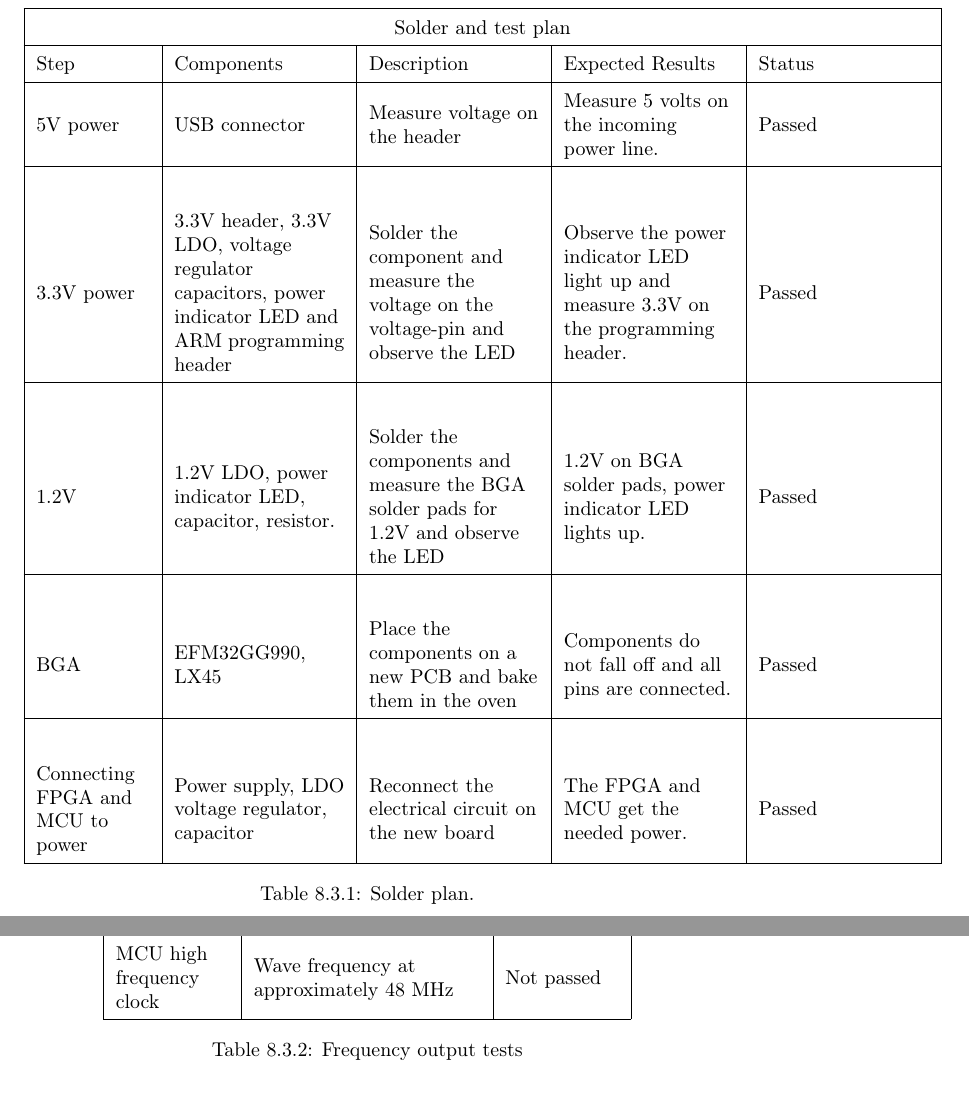
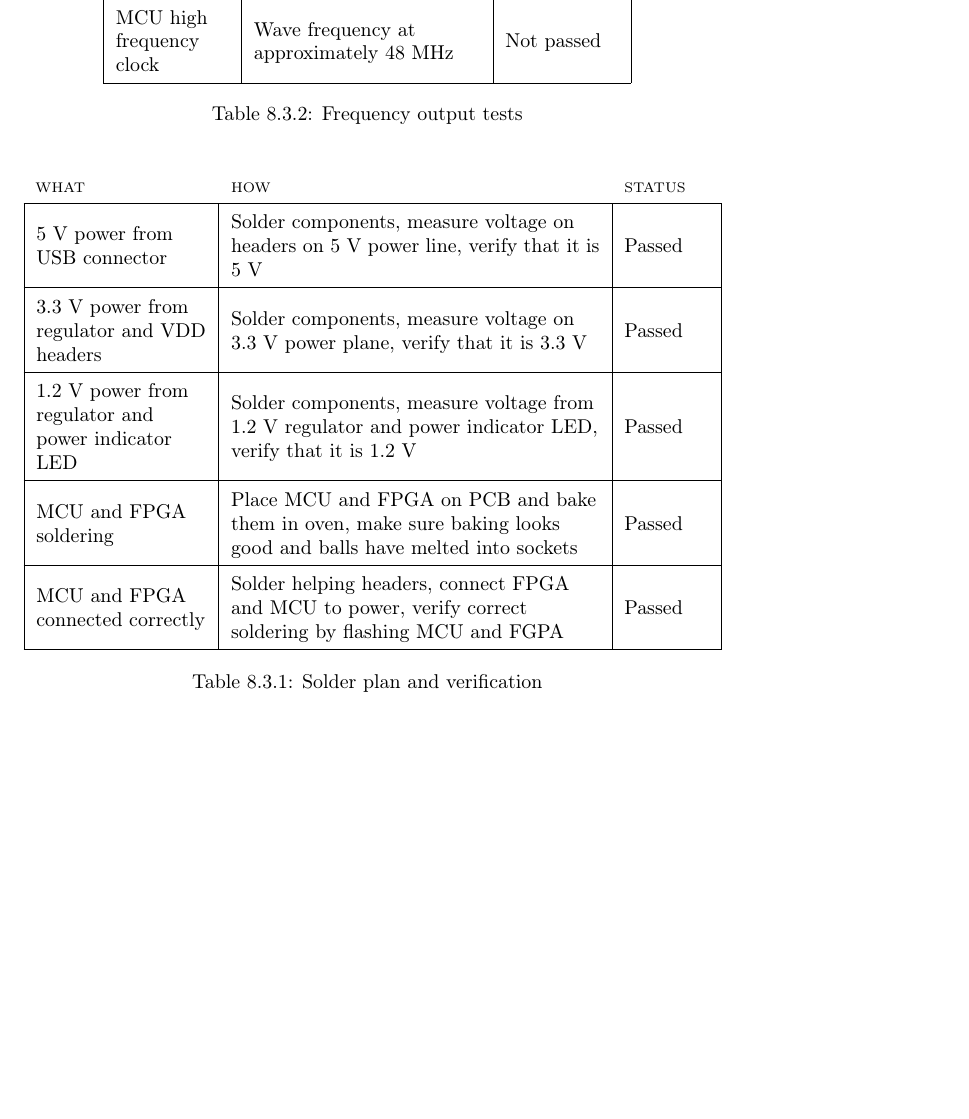
Before and after one commit to dmpro2014/report, a LaTeX thesis (report/main/report.tex, which reads report/testing/Solder_test.tex): two parts of pages 46 and 47 of 67 before the commit and part of page 46 of 66 after it, the two joined at a grey line, cut at the place of the change, the shorter picture padded with empty space. Compiled offline with pdfLaTeX.

Commit message:
Update solder test table

```diff
--- a/report/testing/Solder_test.tex
+++ b/report/testing/Solder_test.tex
@@ -4,30 +4,35 @@
 
 \todo{Possibly split into several tables. One for Solder stuff, one for power and signal test for example}
 
-\begin{table}
-%\centering
-\begin{tabular}{ | L{2cm} | L{3cm} | L{3cm} | L{3cm} | L{3cm} |}
+\begin{table}[H]
+    \begin{tabular}{|L{3cm}|L{6.5cm}|L{1.5cm}|}
+        \multicolumn{1}{l}{\scriptsize WHAT} &
+        \multicolumn{1}{l}{\scriptsize HOW} &
+        \multicolumn{1}{l}{\scriptsize STATUS} \\
     \hline
-\multicolumn{5}{|c|}{Solder and test plan} \\
+        5 V power from USB connector &
+        Solder components, measure voltage on headers on 5 V power line, verify that it is 5 V &
+        Passed \\
     \hline
-Step & Components & Description & Expected Results & Status\\\hline
-5V power & USB connector & Measure voltage on the header & Measure 5 volts on the incoming power line. & Passed \\
+        3.3 V power from regulator and VDD headers &
+        Solder components, measure voltage on 3.3 V power plane, verify that it is 3.3 V &
+        Passed \\
     \hline
- & & & &\\
-3.3V power & 3.3V header, 3.3V LDO, voltage regulator capacitors, power indicator LED and ARM programming header  & Solder the component and measure the voltage on the voltage-pin and observe the  LED & Observe the power indicator LED light up and measure 3.3V on the programming header. & Passed \\
+        1.2 V power from regulator and power indicator LED &
+        Solder components, measure voltage from 1.2 V regulator and power indicator LED, verify that it is 1.2 V &
+        Passed \\
     \hline
- & & & &\\
-1.2V & 1.2V LDO, power indicator LED, capacitor, resistor. & Solder the components and measure the BGA solder pads for 1.2V and observe the LED & 1.2V on BGA solder pads, power indicator LED lights up. & Passed\\
+        MCU and FPGA soldering &
+        Place MCU and FPGA on PCB and bake them in oven, make sure baking looks good and balls have melted into sockets &
+        Passed \\
     \hline
- & & & &\\
-BGA & EFM32GG990, LX45 & Place the components on a new PCB and bake them in the oven & Components do not fall off and all pins are connected. & Passed\\
+        MCU and FPGA connected correctly &
+        Solder helping headers, connect FPGA and MCU to power, verify correct soldering by flashing MCU and FGPA &
+        Passed \\
     \hline
- & & & &\\
-Connecting FPGA and MCU to power & Power supply, LDO voltage regulator, capacitor & Reconnect the electrical circuit on the new board & The FPGA and MCU get the needed power. & Passed\\
-\hline
-
     \end{tabular}
-\caption{\label{tab:widgets}Solder plan.}
+    \label{tab:solder-plan}
+    \caption{Solder plan and verification}
 \end{table}
 
 \end{document}
```
Lines whose indentation alone changed are shown as unchanged.
